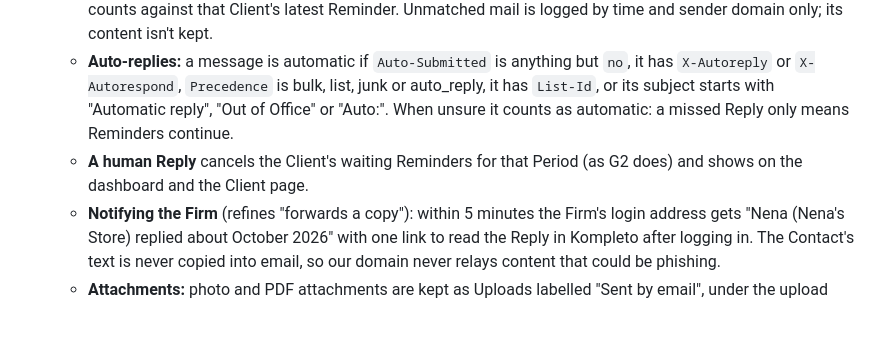
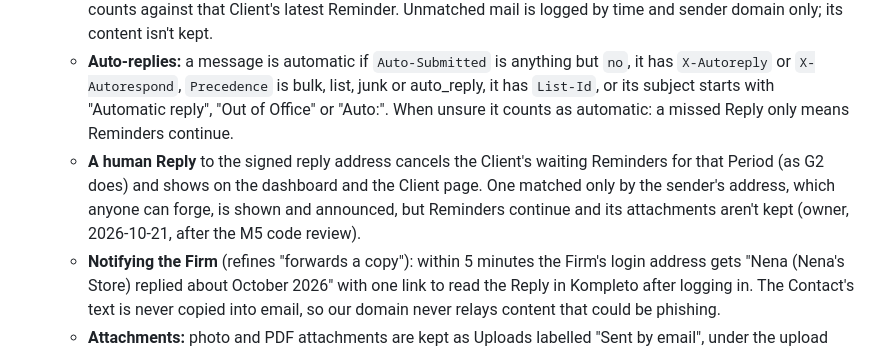
Before and after one commit to Enriquez-Johnmark/kompleto, a Markdown page: docs/product/p1-spec.md, the part around the change. Drawn GitHub-style; blank space fills up the shorter version.

```diff
--- a/docs/product/p1-spec.md
+++ b/docs/product/p1-spec.md
@@ -114,7 +114,7 @@ Status: **Phase 6 complete except the AI model confirmation** (the blind Taglish
   - **Receiving:** the app takes raw inbound email at a secured endpoint. Which provider delivers it (Cloudflare Email Routing or Resend's inbound email) is chosen at M6 with the domain (`docs/research/inbound-email.md`).
   - **Matching:** each Reminder's reply address carries a signed code (`reply+CODE@…`) naming its Client and Period. Mail without a valid code matches only when exactly one Client has the sender's address, and then counts against that Client's latest Reminder. Unmatched mail is logged by time and sender domain only; its content isn't kept.
   - **Auto-replies:** a message is automatic if `Auto-Submitted` is anything but `no`, it has `X-Autoreply` or `X-Autorespond`, `Precedence` is bulk, list, junk or auto_reply, it has `List-Id`, or its subject starts with "Automatic reply", "Out of Office" or "Auto:". When unsure it counts as automatic: a missed Reply only means Reminders continue.
-  - **A human Reply** cancels the Client's waiting Reminders for that Period (as G2 does) and shows on the dashboard and the Client page.
+  - **A human Reply** to the signed reply address cancels the Client's waiting Reminders for that Period (as G2 does) and shows on the dashboard and the Client page. One matched only by the sender's address, which anyone can forge, is shown and announced, but Reminders continue and its attachments aren't kept (owner, 2026-10-21, after the M5 code review).
   - **Notifying the Firm** (refines "forwards a copy"): within 5 minutes the Firm's login address gets "Nena (Nena's Store) replied about October 2026" with one link to read the Reply in Kompleto after logging in. The Contact's text is never copied into email, so our domain never relays content that could be phishing.
   - **Attachments:** photo and PDF attachments are kept as Uploads labelled "Sent by email", under the upload rules (types, sizes, per-link limits, deletion). Anything else is dropped.
   - **Retention:** Reply text is deleted after 90 days; only "replied on <date>" remains.
```
Also changed, not shown: AGENTS.md (+5 -2 lines), docs/architecture.md (+1 -1 lines).
